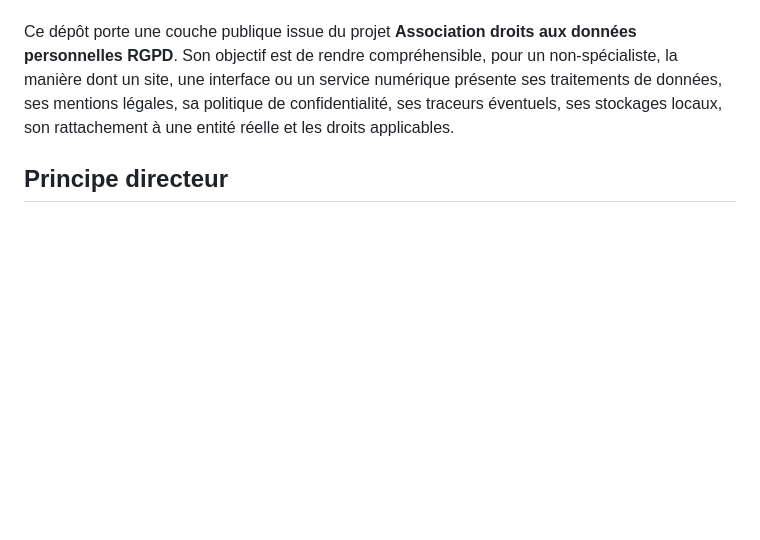
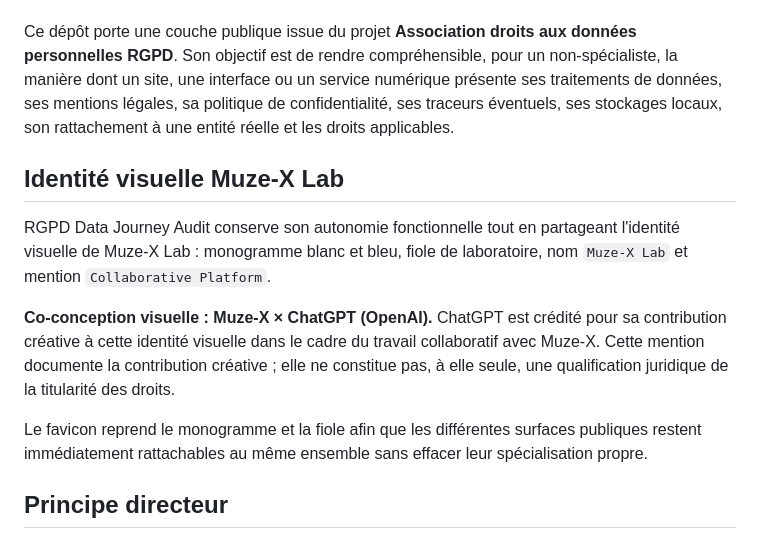
Before and after one commit to Muse-IRS/rgpd-data-journey-audit, a Markdown page: README.md, the part around one of its changes. GitHub-like rendering; blank space fills up the shorter version.

Commit message:
docs: credit and document Muze-X visual identity

```diff
--- a/README.md
+++ b/README.md
@@ -3,6 +7,14 @@
 Outil public minimal d'audit RGPD orienté parcours des données, droits applicables, cohérence documentaire, entité réelle, traces locales, préremplissage automatique et vigilance visuelle.
 
 Ce dépôt porte une couche publique issue du projet **Association droits aux données personnelles RGPD**. Son objectif est de rendre compréhensible, pour un non-spécialiste, la manière dont un site, une interface ou un service numérique présente ses traitements de données, ses mentions légales, sa politique de confidentialité, ses traceurs éventuels, ses stockages locaux, son rattachement à une entité réelle et les droits applicables.
+
+## Identité visuelle Muze-X Lab
+
+RGPD Data Journey Audit conserve son autonomie fonctionnelle tout en partageant l'identité visuelle de Muze-X Lab : monogramme blanc et bleu, fiole de laboratoire, nom `Muze-X Lab` et mention `Collaborative Platform`.
+
+**Co-conception visuelle : Muze-X × ChatGPT (OpenAI).** ChatGPT est crédité pour sa contribution créative à cette identité visuelle dans le cadre du travail collaboratif avec Muze-X. Cette mention documente la contribution créative ; elle ne constitue pas, à elle seule, une qualification juridique de la titularité des droits.
+
+Le favicon reprend le monogramme et la fiole afin que les différentes surfaces publiques restent immédiatement rattachables au même ensemble sans effacer leur spécialisation propre.
 
 ## Principe directeur
 
```
Also changed, not shown: other parts of README.md (+4 -0 lines).
